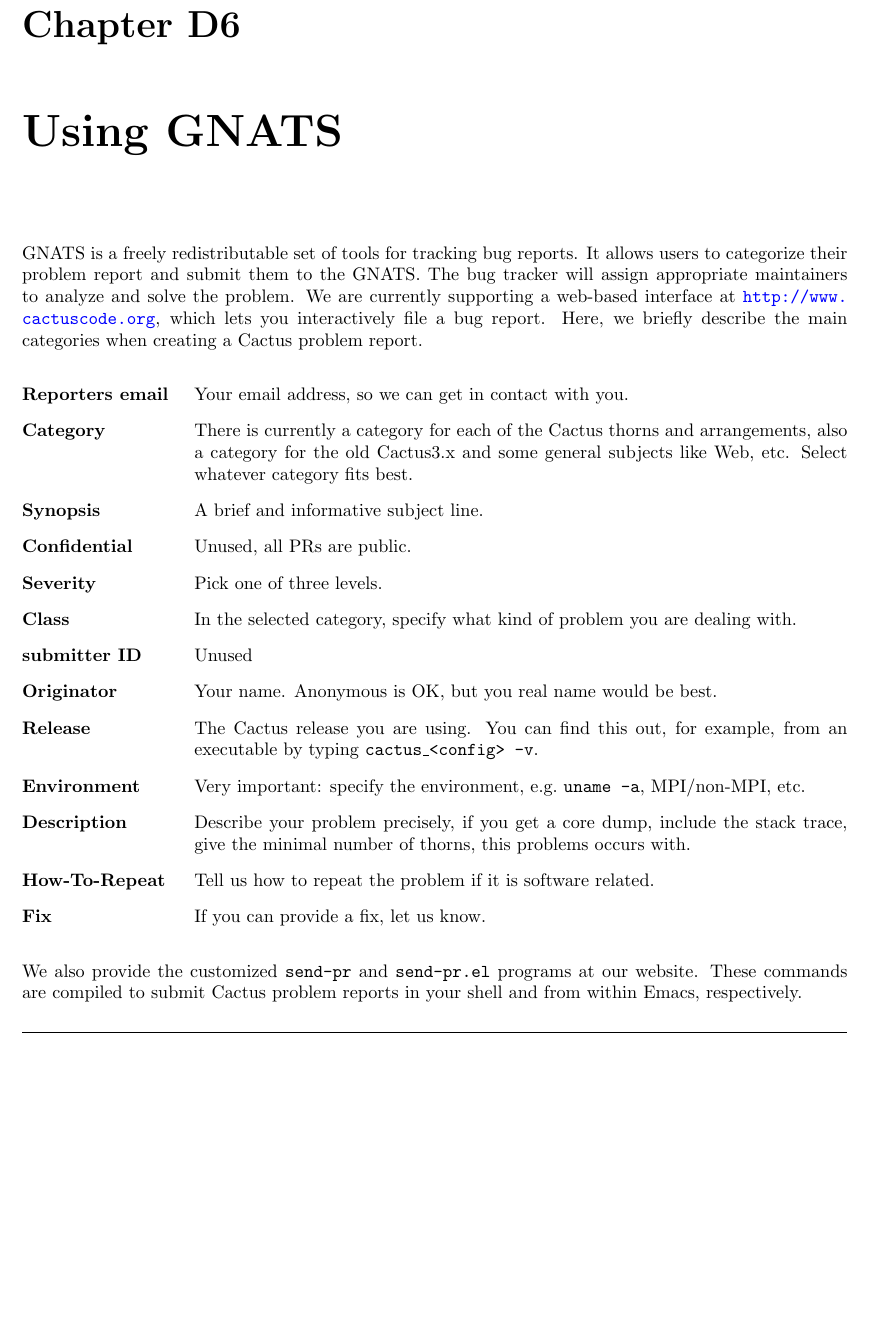
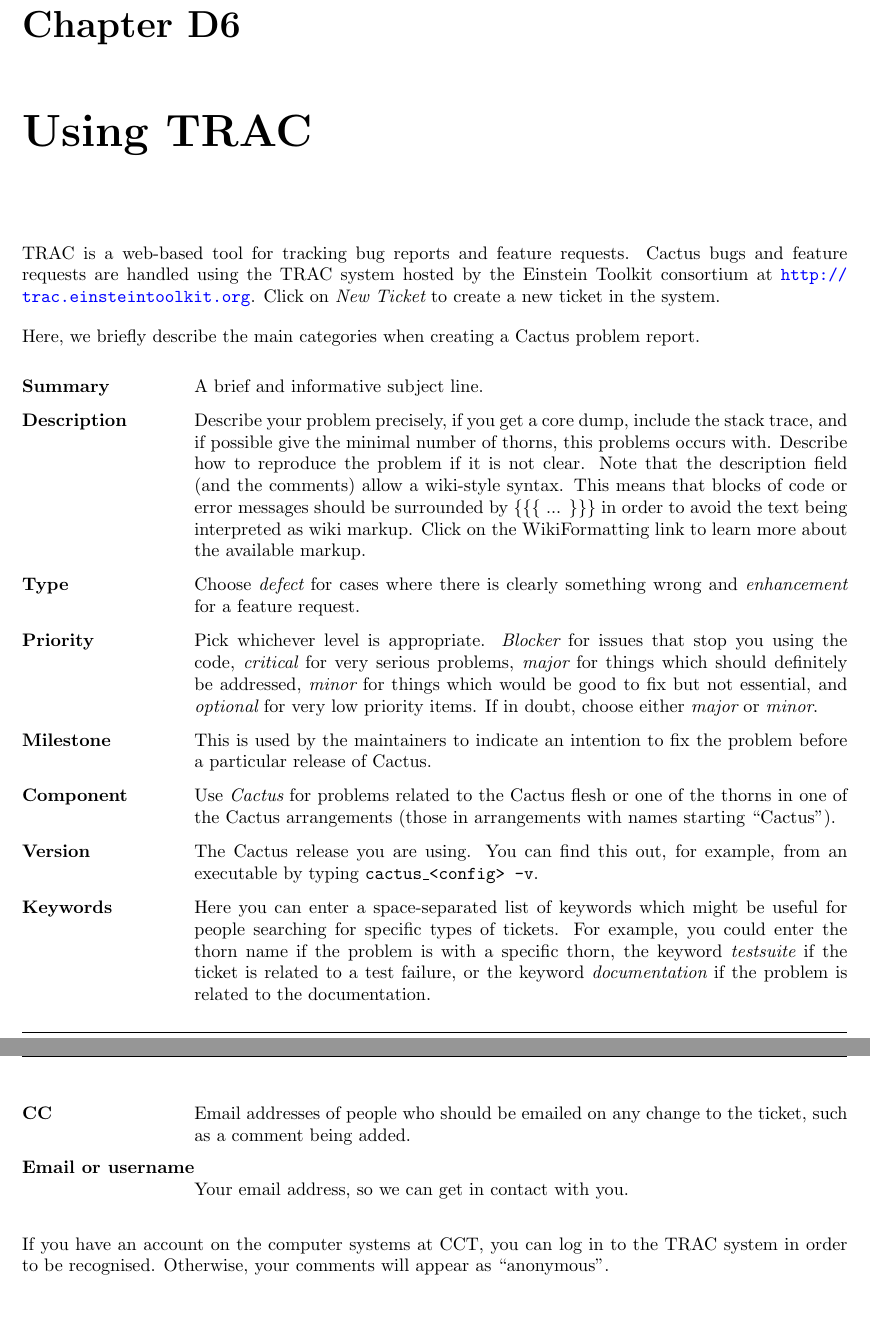
Before and after one commit to max-morris/Cactus, a LaTeX document (doc/UsersGuide/UsersGuide.tex, which reads doc/UsersGuide/Appendices.tex): part of page 154 of 162 before the commit and two parts of pages 154 and 155 of 163 after it, the two joined at a grey line, cut so that both start at the same text, the shorter picture padded with empty space. Compiled offline with pdfLaTeX.

Commit message:
UserGuide: Document current TRAC system instead of GNATS for problem reports
git-svn-id: https://svn.cactuscode.org/flesh/trunk@4749 17b73243-c579-4c4c-a9d2-2d5706c11dac

```diff
--- a/doc/UsersGuide/Appendices.tex
+++ b/doc/UsersGuide/Appendices.tex
@@ -1925,59 +1925,69 @@
 %%%%%%%%%%%%%%%%%%%%%%%%%%%%%%%%%%%%%%%%%%%%%%%%%%%%%%%%%%%%%%%%%%%%%%%%%%%%%%%%
 %%%%%%%%%%%%%%%%%%%%%%%%%%%%%%%%%%%%%%%%%%%%%%%%%%%%%%%%%%%%%%%%%%%%%%%%%%%%%%%%
 
-\chapter{Using GNATS}
-\label{sec:Appendix.gnats}
-GNATS is a freely redistributable set of tools for tracking bug
-reports. It allows users to categorize their problem report and submit
-them to the GNATS. The bug tracker will assign appropriate maintainers
-to analyze and solve the problem.
-We are currently supporting a web-based interface at
-\url{http://www.cactuscode.org}, which lets you
-interactively file a bug report. Here, we briefly
-describe the main categories when creating a Cactus
+\chapter{Using TRAC}
+\label{sec:Appendix.trac}
+
+TRAC is a web-based tool for tracking bug reports and feature
+requests.  Cactus bugs and feature requests are handled using the TRAC
+system hosted by the Einstein Toolkit consortium at
+\url{http://trac.einsteintoolkit.org}.  Click on {\em New Ticket} to
+create a new ticket in the system.
+
+Here, we briefly describe the main categories when creating a Cactus
 problem report.
 \begin{Lentry}
-\item[{\bf Reporters email}] Your email address, so we can get in
-contact with you.
-\item[{\bf Category}] There is currently a category for each of the
-Cactus thorns and arrangements, also a category for the old Cactus3.x and
-some general subjects like Web, etc. Select whatever category fits
-best.
-\item[{\bf Synopsis}] A brief and informative subject line.
-
-\item[{\bf Confidential}] Unused, all PRs are public.
-
-\item[{\bf Severity}] Pick one of three levels.
-
-\item[{\bf Class}] In the selected category, specify what kind of
-problem you are dealing with.
-
-\item[{\bf submitter ID}] Unused
-
-\item[{\bf Originator}] Your name. Anonymous is OK, but you real name
-   would be best.
-
-\item[{\bf Release}] The Cactus release you are using. You can find this
-   out, for example, from an executable by typing {\tt cactus\_<config> -v}.
-
-\item[{\bf Environment}] Very important: specify the environment,
-e.g.\ {\tt uname -a}, MPI/non-MPI, etc.
+\item[{\bf Summary}] A brief and informative subject line.
 
 \item[{\bf Description}] Describe your problem precisely, if you get a
-core dump, include the stack trace, give the minimal number of thorns,
-this problems occurs with.
-
-\item[{\bf How-To-Repeat}] Tell us how to repeat the problem if it is
-software related.
-
-\item[{\bf Fix}] If you can provide a fix, let us know.
+  core dump, include the stack trace, and if possible give the minimal
+  number of thorns, this problems occurs with.  Describe how to
+  reproduce the problem if it is not clear.  Note that the description
+  field (and the comments) allow a wiki-style syntax.  This means that
+  blocks of code or error messages should be surrounded by \{\{\{
+  ... \}\}\} in order to avoid the text being interpreted as wiki
+  markup.  Click on the WikiFormatting link to learn more about the
+  available markup.
+
+\item[{\bf Type}] Choose {\em defect} for cases where there is clearly
+something wrong and {\em enhancement} for a feature request.
+
+\item[{\bf Priority}] Pick whichever level is appropriate.  {\em
+  Blocker} for issues that stop you using the code, {\em critical} for
+  very serious problems, {\em major} for things which should
+  definitely be addressed, {\em minor} for things which would be good
+  to fix but not essential, and {\em optional} for very low priority
+  items.  If in doubt, choose either {\em major} or {\em minor}.
+
+\item[{\bf Milestone}] This is used by the maintainers to indicate an
+  intention to fix the problem before a particular release of Cactus.
+
+\item[{\bf Component}] Use {\em Cactus} for problems related to the
+  Cactus flesh or one of the thorns in one of the Cactus arrangements
+  (those in arrangements with names starting ``Cactus'').
+
+\item[{\bf Version}] The Cactus release you are using. You can find
+  this out, for example, from an executable by typing {\tt
+    cactus\_<config> -v}. % FIXME: We don't list Cactus versions in
+                          % TRAC, only ET versions.
+
+\item[{\bf Keywords}] Here you can enter a space-separated list of
+  keywords which might be useful for people searching for specific
+  types of tickets.  For example, you could enter the thorn name if
+  the problem is with a specific thorn, the keyword {\em testsuite} if
+  the ticket is related to a test failure, or the keyword {\em
+    documentation} if the problem is related to the documentation.
+
+\item[{\bf CC}] Email addresses of people who should be emailed on any
+  change to the ticket, such as a comment being added.
+
+\item[{\bf Email or username}] Your email address, so we can get in
+  contact with you.
 \end{Lentry}
 
-We also provide the customized {\tt send-pr} and {\tt send-pr.el} programs at
-our website. These commands are compiled to submit Cactus problem
-reports in your shell and from within Emacs, respectively.
-
-
+If you have an account on the computer systems at CCT, you can log in
+to the TRAC system in order to be recognised.  Otherwise, your
+comments will appear as ``anonymous''.
 
 %%%%%%%%%%%%%%%%%%%%%%%%%%%%%%%%%%%%%%%%%%%%%%%%%%%%%%%%%%%%%%%%%%%%%%%%%%%%%%%%
 %%%%%%%%%%%%%%%%%%%%%%%%%%%%%%%%%%%%%%%%%%%%%%%%%%%%%%%%%%%%%%%%%%%%%%%%%%%%%%%%
```
Also changed, not shown: doc/UsersGuide/GettingStarted.tex (+5 -17 lines).
